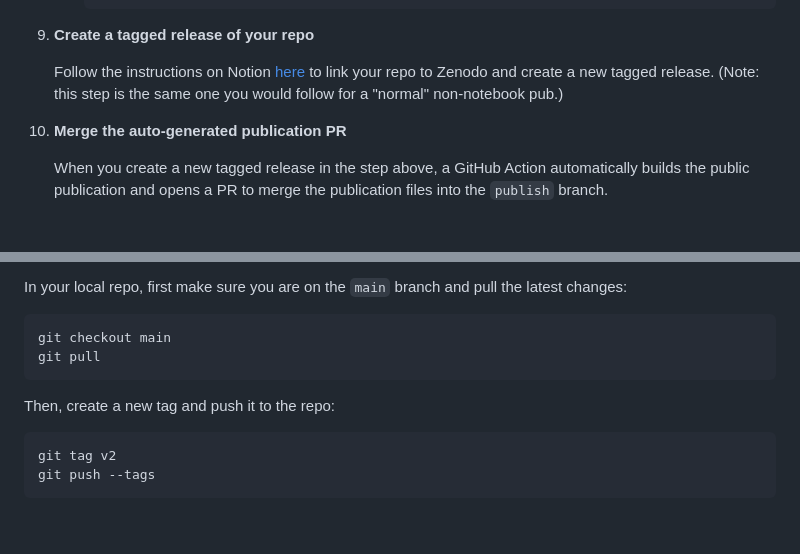
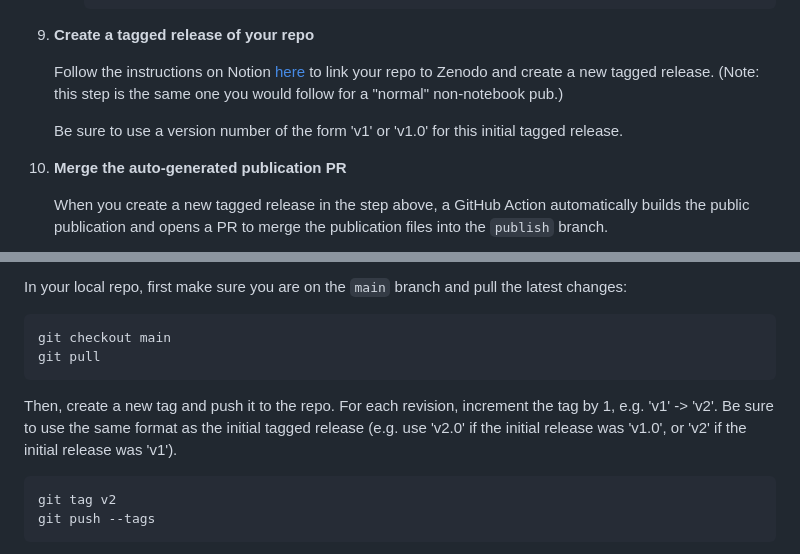
Before and after one commit to Arcadia-Science/notebook-pub-template, a Markdown page: developer-docs/PUBLISHING_GUIDE.md, 2 parts joined by grey strips. Drawn GitHub-style; blank space fills up the shorter version.

````diff
--- a/developer-docs/PUBLISHING_GUIDE.md
+++ b/developer-docs/PUBLISHING_GUIDE.md
@@ -86,6 +86,8 @@ Instructions are provided for:
 
     Follow the instructions on Notion [here](https://www.notion.so/arcadiascience/How-to-archive-a-GitHub-repository-on-Zenodo-at-time-of-publication-1cd6202af5bb4b5ba8464caaba8e9bed) to link your repo to Zenodo and create a new tagged release. (Note: this step is the same one you would follow for a "normal" non-notebook pub.)
 
+    Be sure to use a version number of the form 'v1' or 'v1.0' for this initial tagged release.
+
 1. **Merge the auto-generated publication PR**
 
     When you create a new tagged release in the step above, a GitHub Action automatically builds the public publication and opens a PR to merge the publication files into the `publish` branch.
@@ -113,7 +115,7 @@ git checkout main
 git pull
 ```
 
-Then, create a new tag and push it to the repo:
+Then, create a new tag and push it to the repo. For each revision, increment the tag by 1, e.g. 'v1' -> 'v2'. Be sure to use the same format as the initial tagged release (e.g. use 'v2.0' if the initial release was 'v1.0', or 'v2' if the initial release was 'v1').
 
 ```bash
 git tag v2
````
